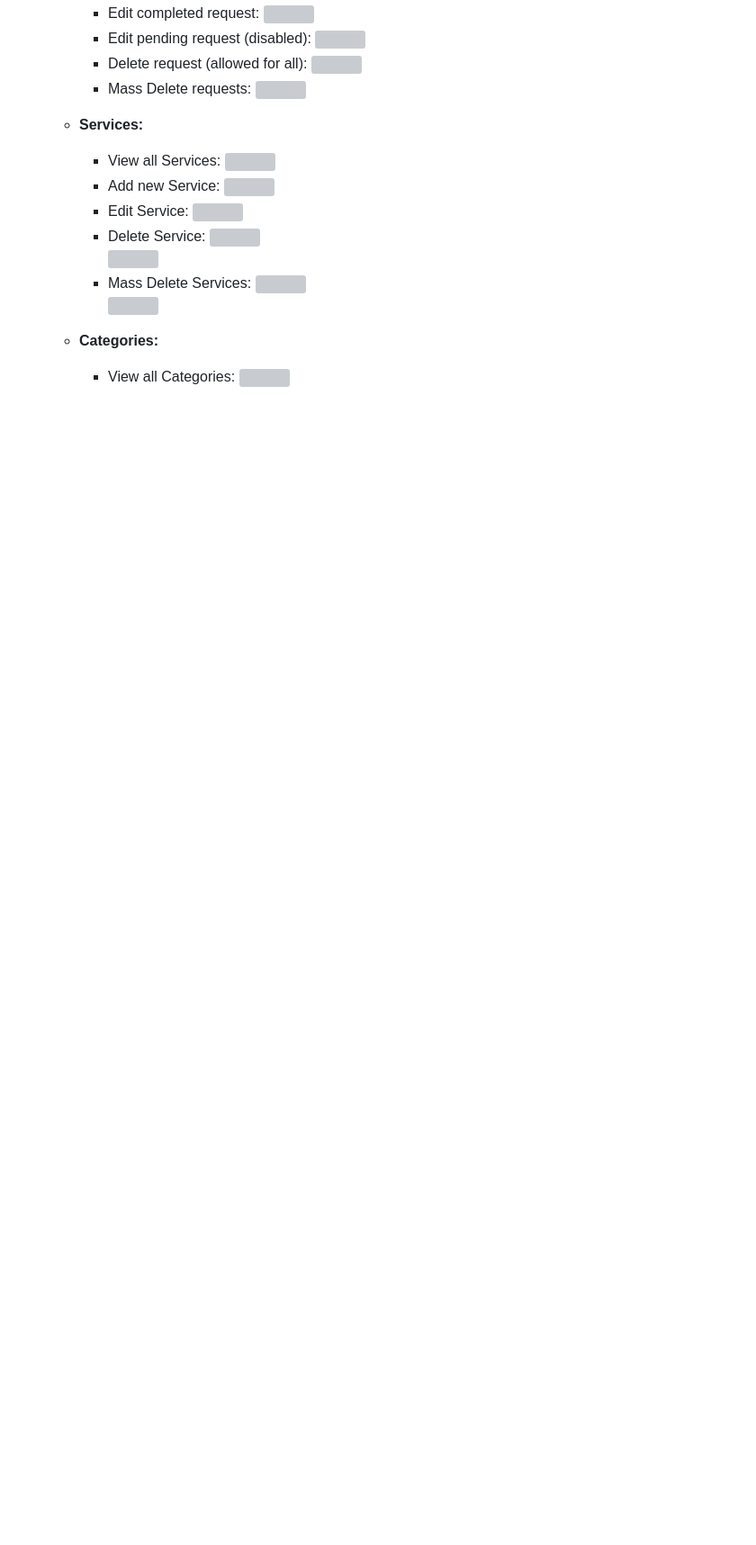
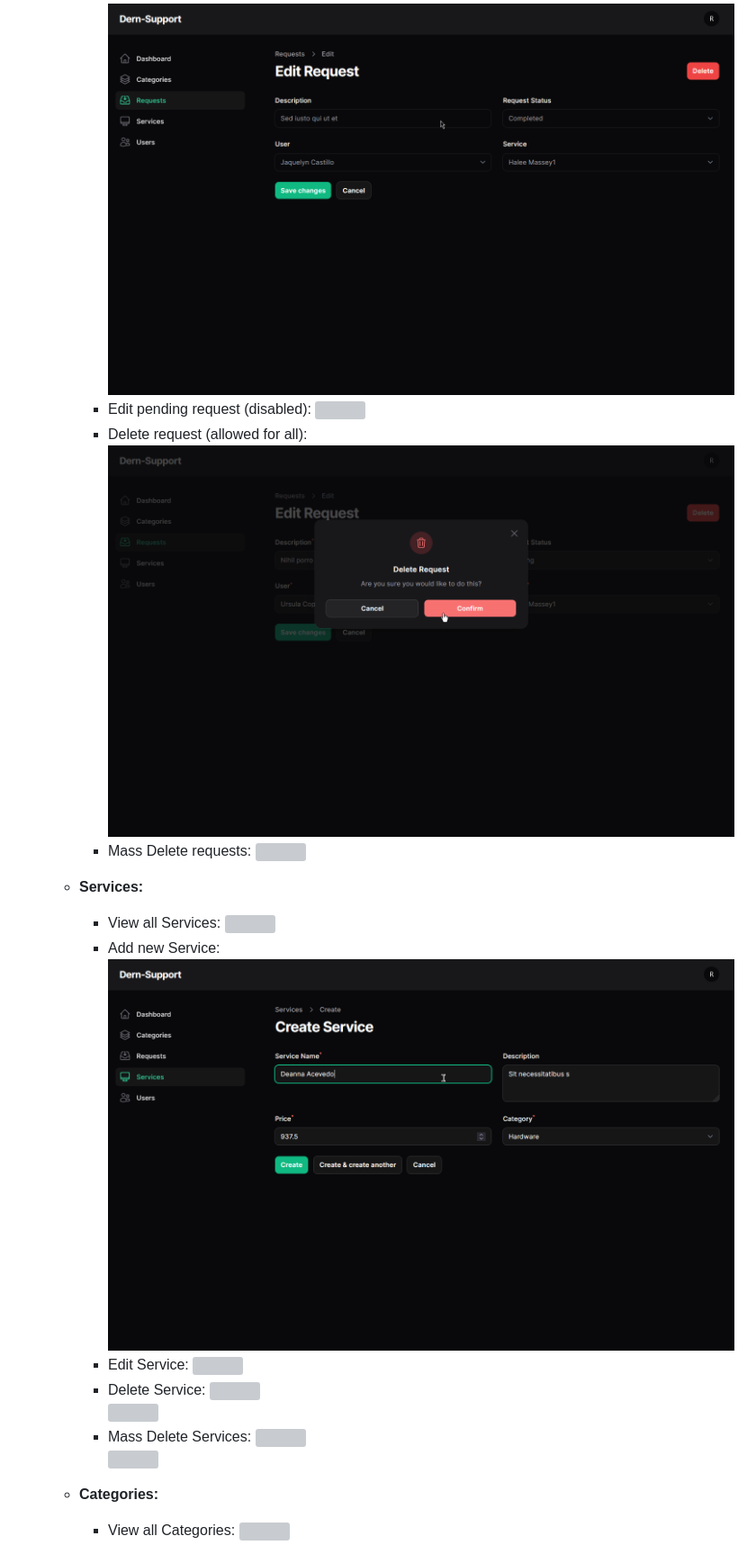
Before and after one commit to AhmedOsman101/Unit_25_Task_Two, a Markdown page: README.md, the part around the change printed below. Shown: that part at 90% size. GitHub-like rendering; blank space fills up the shorter version; grey boxes are pictures that could not be loaded.

```diff
--- a/README.md
+++ b/README.md
@@ -237,5 +237,5 @@ The process of requirements gathering ensures that the software solution will me
             <br/>
         -   Edit completed request:
-            ![](images/editcompletedrequest.png)
+            ![](Documentaion/Images/editcompletedrequest.png)
             <br/>
         -   Edit pending request (disabled):
@@ -243,5 +243,5 @@ The process of requirements gathering ensures that the software solution will me
             <br/>
         -   Delete request (allowed for all):
-            ![](images/deleterequest.png)
+            ![](Documentaion/Images/deleterequest.png)
             <br/>
         -   Mass Delete requests:
@@ -255,5 +255,5 @@ The process of requirements gathering ensures that the software solution will me
             <br/>
         -   Add new Service:
-            ![](images/addService.png)
+            ![](Documentaion/Images/addService.png)
             <br/>
         -   Edit Service:
```
Also changed, not shown: other parts of README.md (+60 -60 lines).
